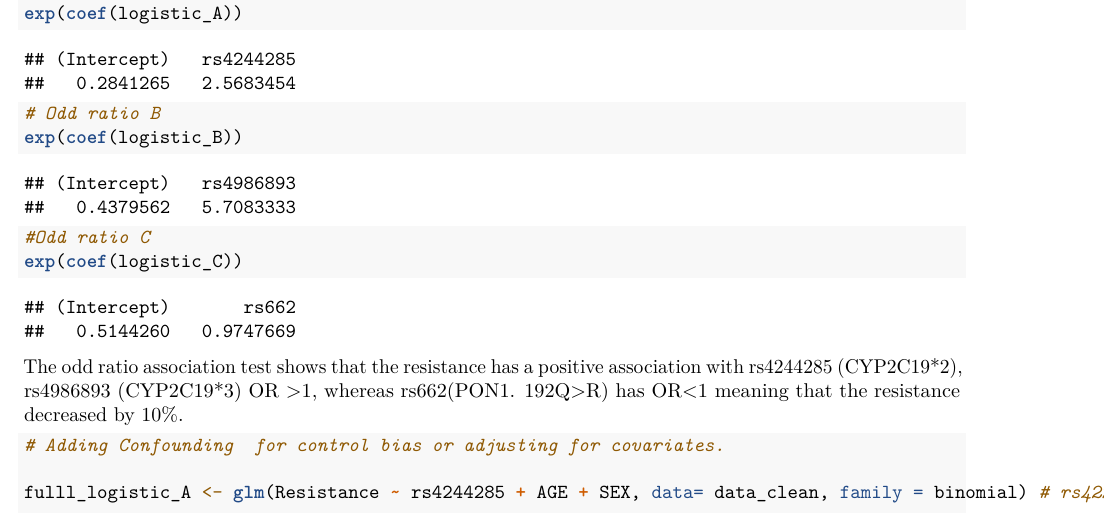
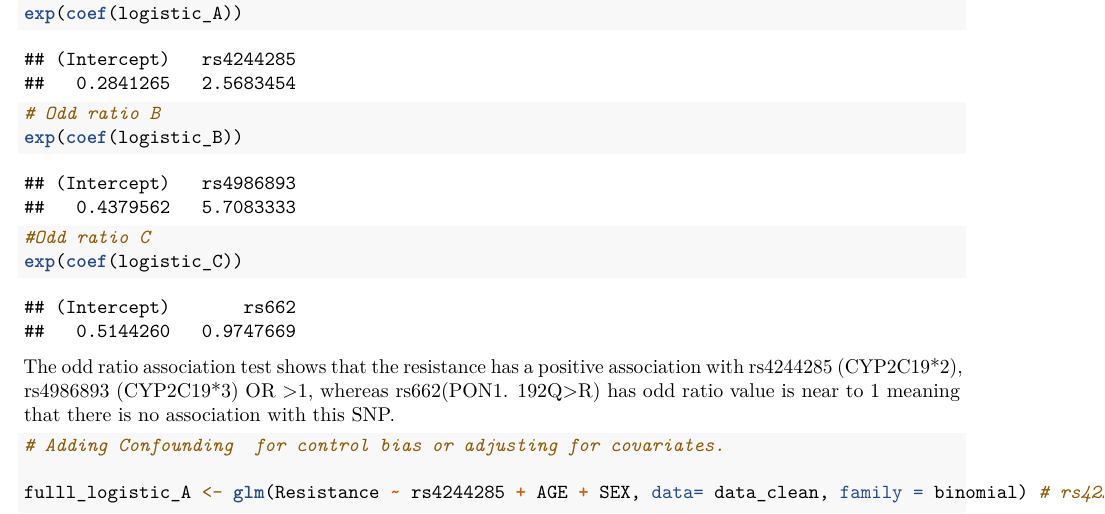
Before and after one commit to Polatat/Assignment3-SIRE506, an R Markdown document (SIRE506_Assignment3_6736156/Summary.Rmd): part of page 23 of 25, cut so that both start at the same text. Rendered offline with R 4.5, knitr and Pandoc, then LaTeX, with nearby package versions.

Commit message:
Correcting interpretation of rs662

````diff
--- a/SIRE506_Assignment3_6736156/Summary.Rmd
+++ b/SIRE506_Assignment3_6736156/Summary.Rmd
@@ -290,7 +290,7 @@ exp(coef(logistic_B))
 #Odd ratio C
 exp(coef(logistic_C))
 ```
-The odd ratio association test shows that the resistance has a positive association with rs4244285 (CYP2C19\*2), rs4986893 (CYP2C19\*3) OR >1, whereas rs662(PON1. 192Q\>R) has OR<1 meaning that the resistance decreased by 10%.
+The odd ratio association test shows that the resistance has a positive association with rs4244285 (CYP2C19\*2), rs4986893 (CYP2C19\*3) OR >1, whereas rs662(PON1. 192Q\>R) has odd ratio value is near to 1 meaning that there is no association with this SNP.
 
 
 
````
